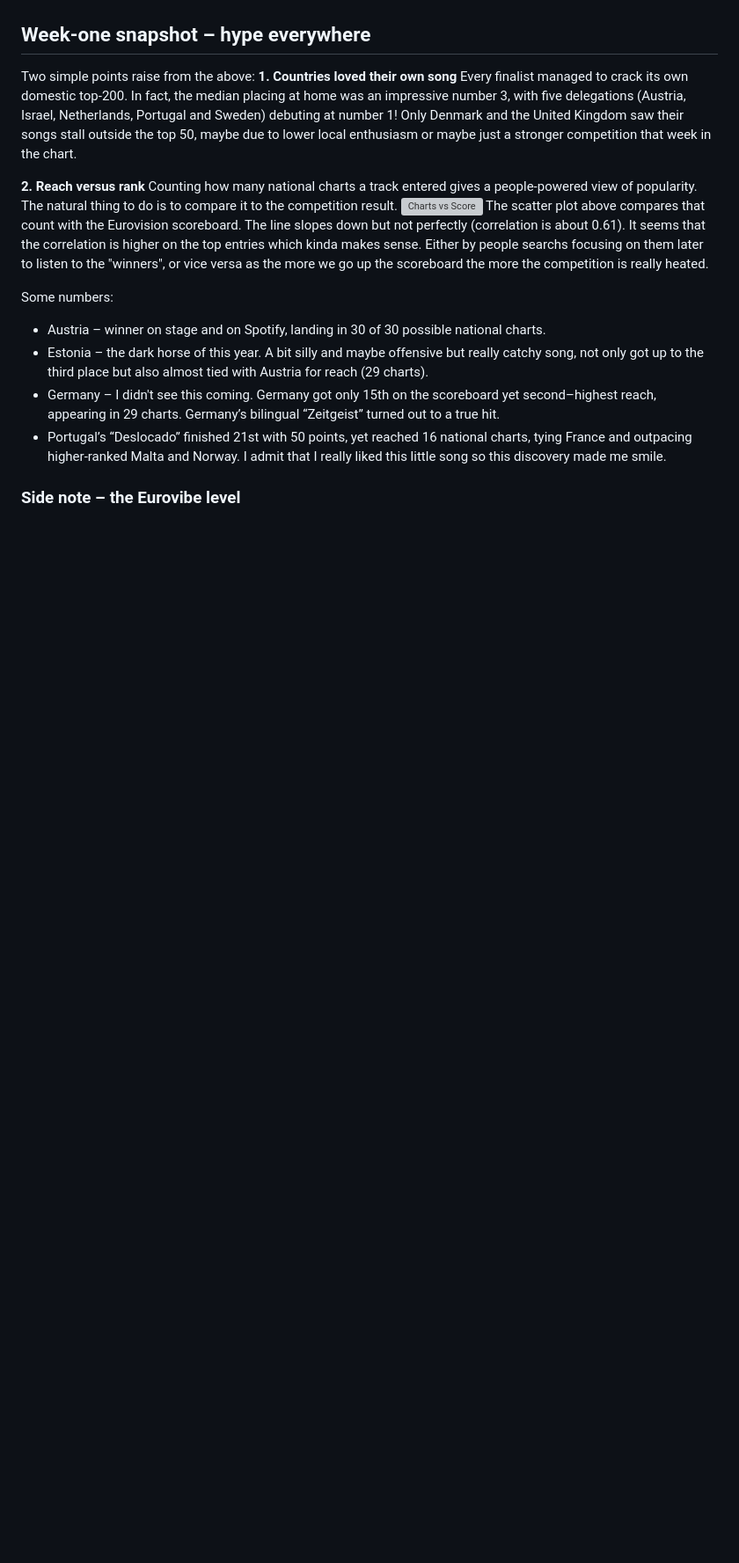
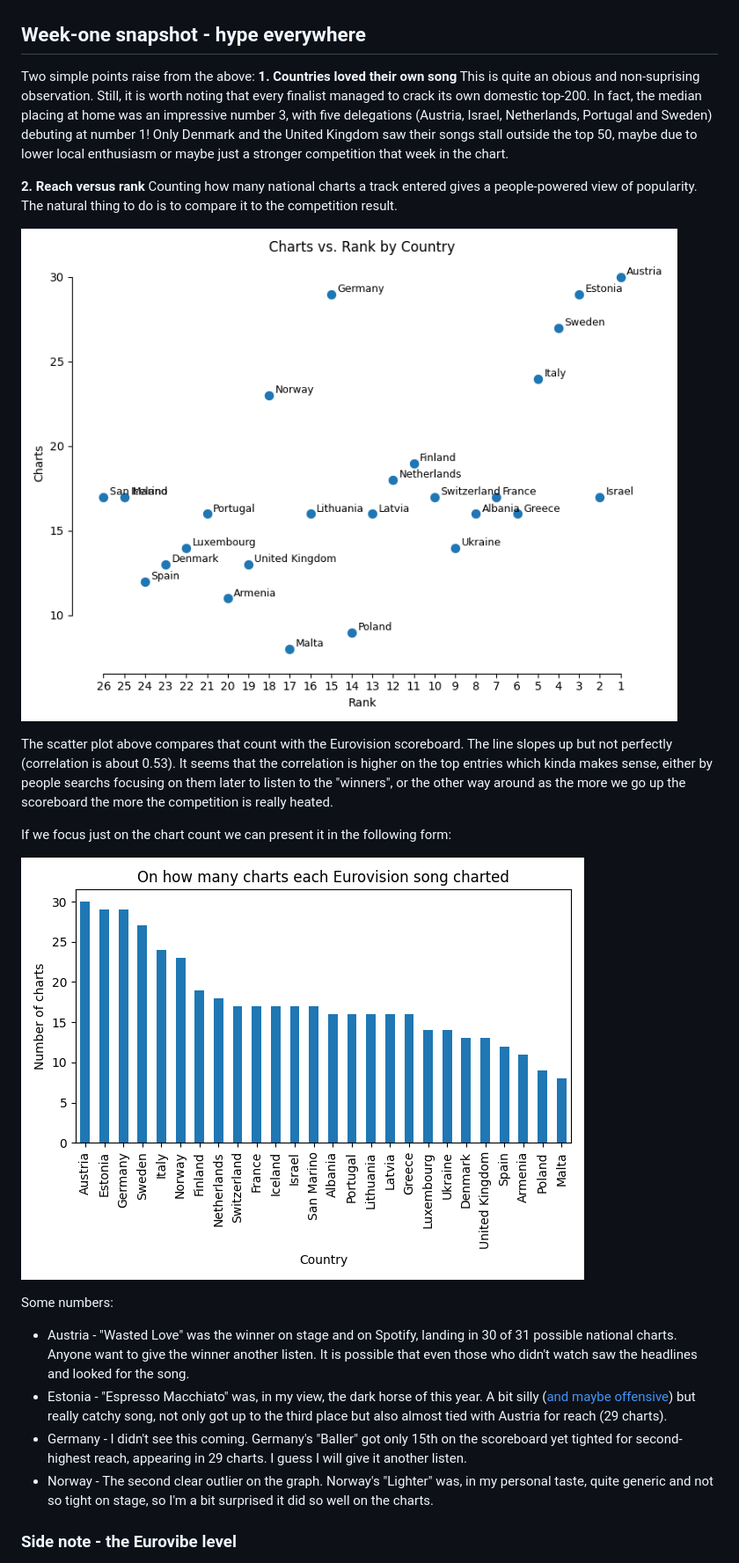
Before and after one commit to menisadi/eurovision2025, a Markdown page: post.md, the part around the change printed below. Shown: that part at 88% size. Drawn GitHub-style; pictures changed too: plots/scatter.png (added); blank space fills up the shorter version; grey boxes are pictures that could not be loaded.

Commit message:
almost done

```diff
--- a/post.md
+++ b/post.md
@@ -6,23 +10,29 @@ So I pulled the daily top-200 chart **for every country that had a finalist** an
 
 ![Cross Table](./plots/cross.png)
 
-## Week-one snapshot – hype everywhere
+## Week-one snapshot - hype everywhere
 
 Two simple points raise from the above:
 **1. Countries loved their own song**
-Every finalist managed to crack its own domestic top-200. In fact, the median placing at home was an impressive number 3, with five delegations (Austria, Israel, Netherlands, Portugal and Sweden) debuting at number 1! Only Denmark and the United Kingdom saw their songs stall outside the top 50, maybe due to lower local enthusiasm or maybe just a stronger competition that week in the chart.
+This is quite an obious and non-suprising observation. Still, it is worth noting that every finalist managed to crack its own domestic top-200. In fact, the median placing at home was an impressive number 3, with five delegations (Austria, Israel, Netherlands, Portugal and Sweden) debuting at number 1! Only Denmark and the United Kingdom saw their songs stall outside the top 50, maybe due to lower local enthusiasm or maybe just a stronger competition that week in the chart.
 
 **2. Reach versus rank**
 Counting how many national charts a track entered gives a people-powered view of popularity. The natural thing to do is to compare it to the competition result.
-![Charts vs Score](./plots/scatter.pgn)
-The scatter plot above compares that count with the Eurovision scoreboard. The line slopes down but not perfectly (correlation is about 0.61). It seems that the correlation is higher on the top entries which kinda makes sense. Either by people searchs focusing on them later to listen to the "winners", or vice versa as the more we go up the scoreboard the more the competition is really heated.
+
+![Charts vs Score](./plots/scatter.png)
+
+The scatter plot above compares that count with the Eurovision scoreboard. The line slopes up but not perfectly (correlation is about 0.53). It seems that the correlation is higher on the top entries which kinda makes sense, either by people searchs focusing on them later to listen to the "winners", or the other way around as the more we go up the scoreboard the more the competition is really heated.
+
+If we focus just on the chart count we can present it in the following form:
+
+![Bars Count](./plots/bar_count.png)
 
 Some numbers:
 
-- Austria – winner on stage and on Spotify, landing in 30 of 30 possible national charts.
-- Estonia – the dark horse of this year. A bit silly and maybe offensive but really catchy song, not only got up to the third place but also almost tied with Austria for reach (29 charts).
-- Germany – I didn't see this coming. Germany got only 15th on the scoreboard yet second–highest reach, appearing in 29 charts. Germany’s bilingual “Zeitgeist” turned out to a true hit.
-- Portugal’s “Deslocado” finished 21st with 50 points, yet reached 16 national charts, tying France and outpacing higher-ranked Malta and Norway. I admit that I really liked this little song so this discovery made me smile.
+- Austria - "Wasted Love" was the winner on stage and on Spotify, landing in 30 of 31 possible national charts. Anyone want to give the winner another listen. It is possible that even those who didn't watch saw the headlines and looked for the song.
+- Estonia - "Espresso Macchiato" was, in my view, the dark horse of this year. A bit silly ([and maybe offensive](https://www.theguardian.com/tv-and-radio/2025/feb/20/italy-estonia-offensive-eurovision-entry-tommy-cash)) but really catchy song, not only got up to the third place but also almost tied with Austria for reach (29 charts).
+- Germany - I didn't see this coming. Germany's "Baller" got only 15th on the scoreboard yet tighted for second-highest reach, appearing in 29 charts. I guess I will give it another listen.
+- Norway - The second clear outlier on the graph. Norway's "Lighter" was, in my personal taste, quite generic and not so tight on stage, so I'm a bit surprised it did so well on the charts.
 
-### Side note – the **Eurovibe level**
+### Side note - the **Eurovibe level**
 
```
Also changed, not shown: other parts of post.md (+25 -27 lines), plots/bar_count_later.png (added), plots/cross_later.png (added), plots/eurovibe_bars.png (added), 14 other files.
